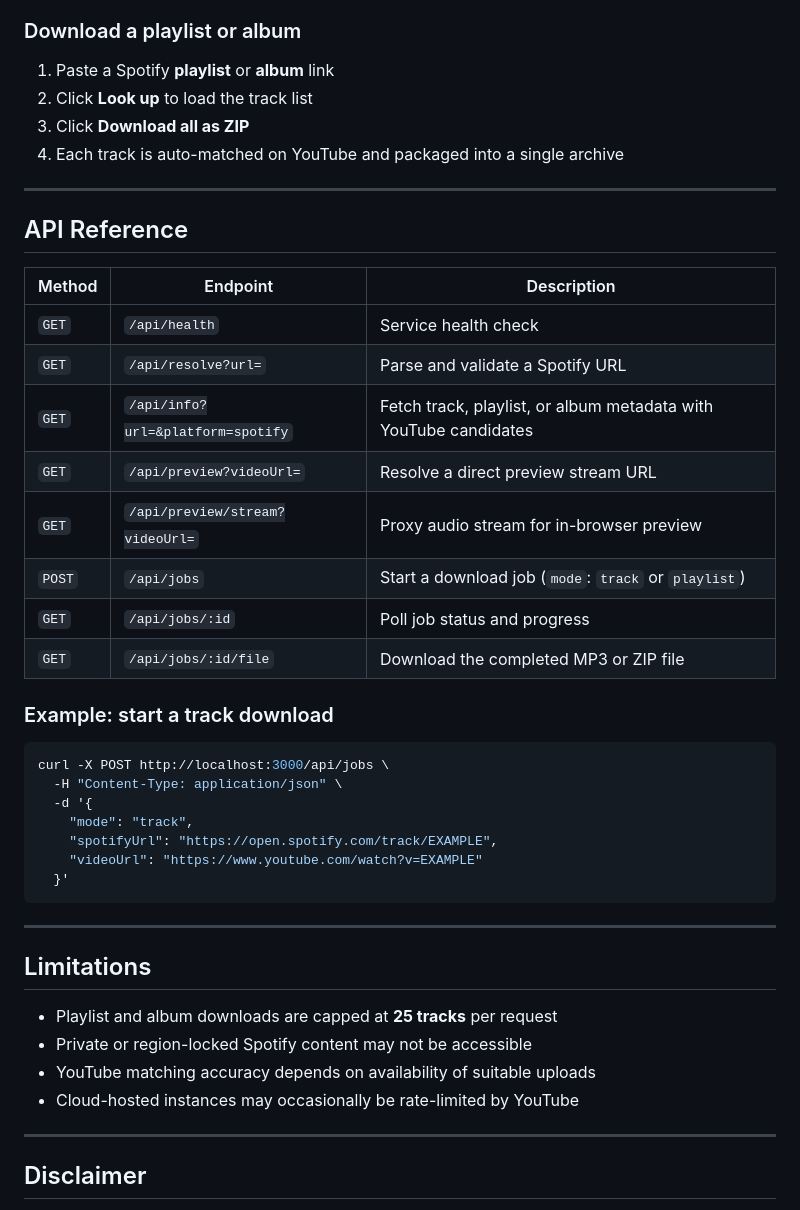
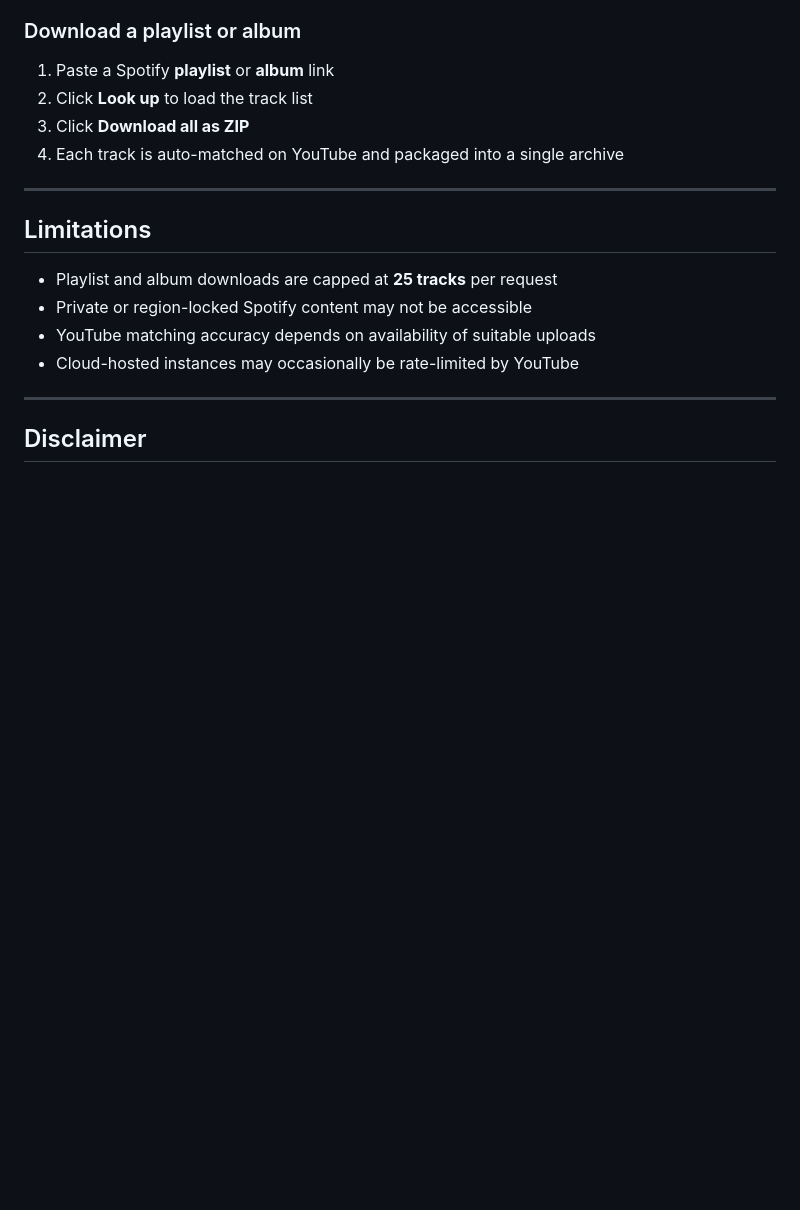
Before and after one commit to Shubham-Loshali/Spotify-downloader, a Markdown page: README.md, the part around the change. Drawn GitHub-style; blank space fills up the shorter version.

````diff
--- a/README.md
+++ b/README.md
@@ -83,34 +83,6 @@ Open **http://localhost:3000** in your browser.
 4. Each track is auto-matched on YouTube and packaged into a single archive
 
 ---
-
-## API Reference
-
-| Method | Endpoint | Description |
-|--------|----------|-------------|
-| `GET` | `/api/health` | Service health check |
-| `GET` | `/api/resolve?url=` | Parse and validate a Spotify URL |
-| `GET` | `/api/info?url=&platform=spotify` | Fetch track, playlist, or album metadata with YouTube candidates |
-| `GET` | `/api/preview?videoUrl=` | Resolve a direct preview stream URL |
-| `GET` | `/api/preview/stream?videoUrl=` | Proxy audio stream for in-browser preview |
-| `POST` | `/api/jobs` | Start a download job (`mode`: `track` or `playlist`) |
-| `GET` | `/api/jobs/:id` | Poll job status and progress |
-| `GET` | `/api/jobs/:id/file` | Download the completed MP3 or ZIP file |
-
-### Example: start a track download
-
-```bash
-curl -X POST http://localhost:3000/api/jobs \
-  -H "Content-Type: application/json" \
-  -d '{
-    "mode": "track",
-    "spotifyUrl": "https://open.spotify.com/track/EXAMPLE",
-    "videoUrl": "https://www.youtube.com/watch?v=EXAMPLE"
-  }'
-```
-
----
-
 ## Limitations
 
 - Playlist and album downloads are capped at **25 tracks** per request
````
